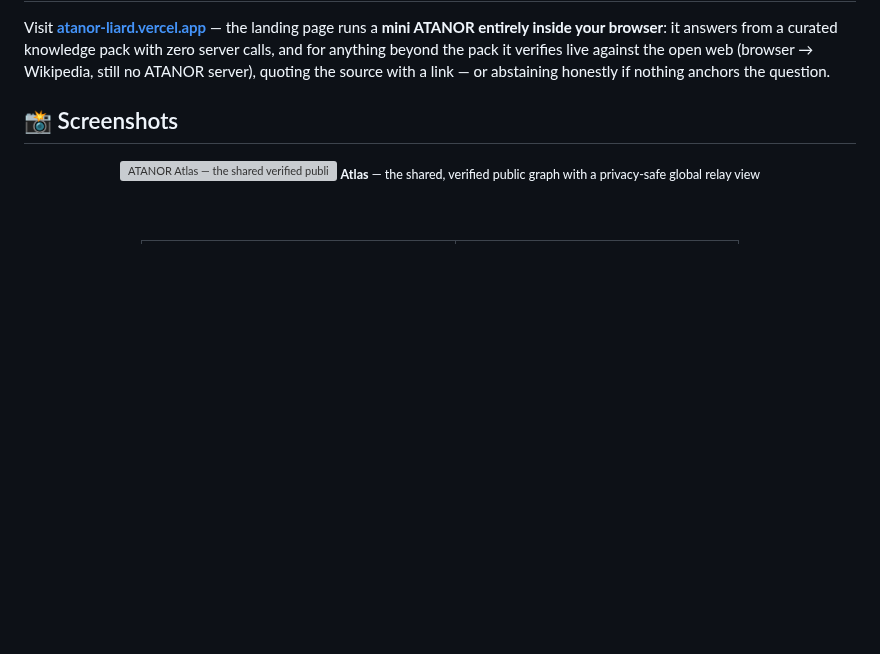
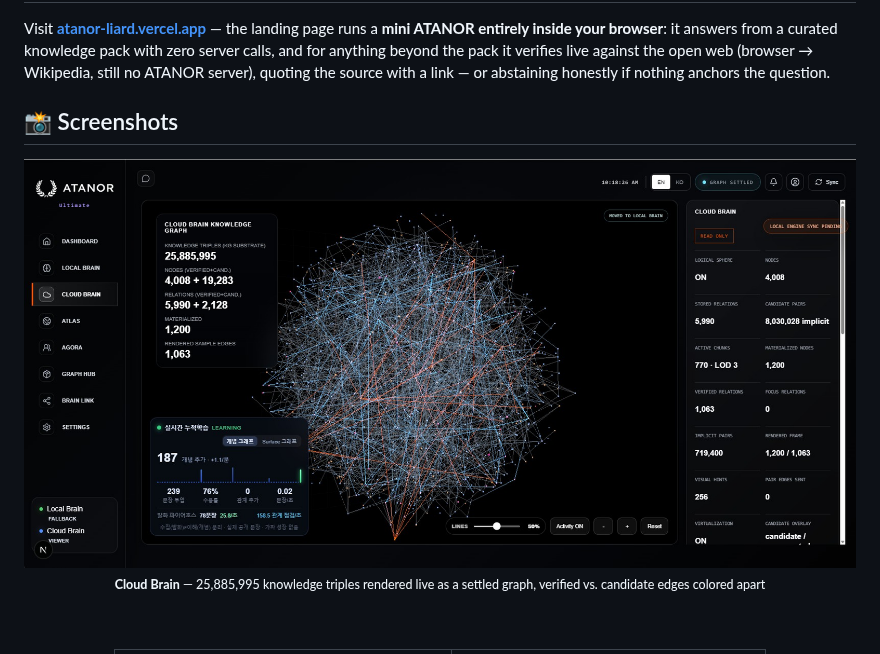
Before and after one commit to Cozystone/ATANOR-Demo, a Markdown page: README.md, the part around one of its changes. Drawn GitHub-style; pictures changed too: docs/media/atanor-cloud-graph.png (added); blank space fills up the shorter version; grey boxes are pictures that could not be loaded.

Commit message:
docs(readme): hero = live Cloud Brain graph (25.9M triples, settled)
The headline screenshot is now the fully-loaded Cloud Brain knowledge graph
— 25,885,995 triples rendered as a settled particle graph, verified vs.
candidate edges colored apart.

Co-Authored-By: Claude Fable 5 <noreply@anthropic.com>

```diff
--- a/README.md
+++ b/README.md
@@ -68,8 +68,8 @@ anchors the question.
 
 <div align="center">
 
-<img src="docs/media/atanor-cloud-atlas.png" alt="ATANOR Atlas — the shared verified public graph" width="100%"/>
-<sub><b>Atlas</b> — the shared, verified public graph with a privacy-safe global relay view</sub>
+<img src="docs/media/atanor-cloud-graph.png" alt="Cloud Brain knowledge graph — 25.9M verified triples, settled" width="100%"/>
+<sub><b>Cloud Brain</b> — 25,885,995 knowledge triples rendered live as a settled graph, verified vs. candidate edges colored apart</sub>
 
 <br/><br/>
 
```
Also changed, not shown: other parts of README.md (+1 -1 lines).
